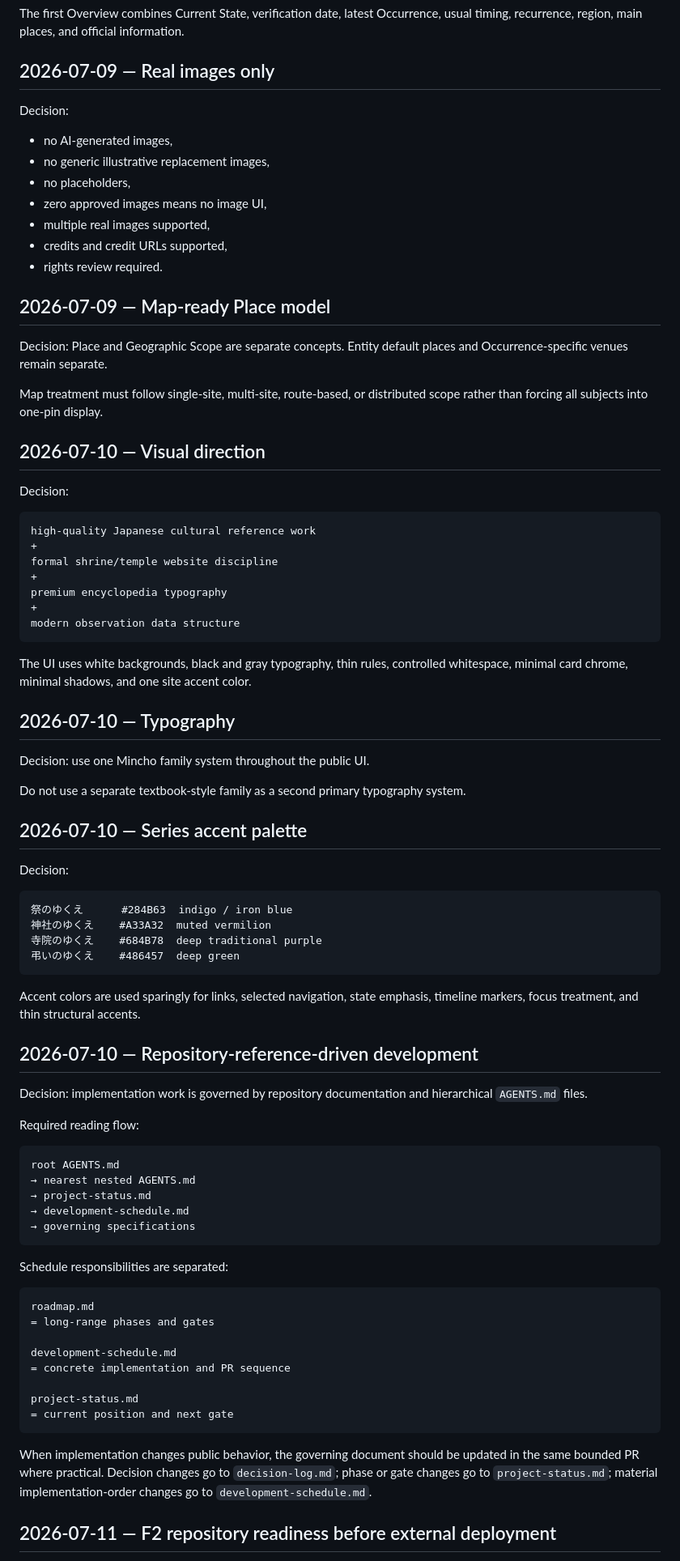
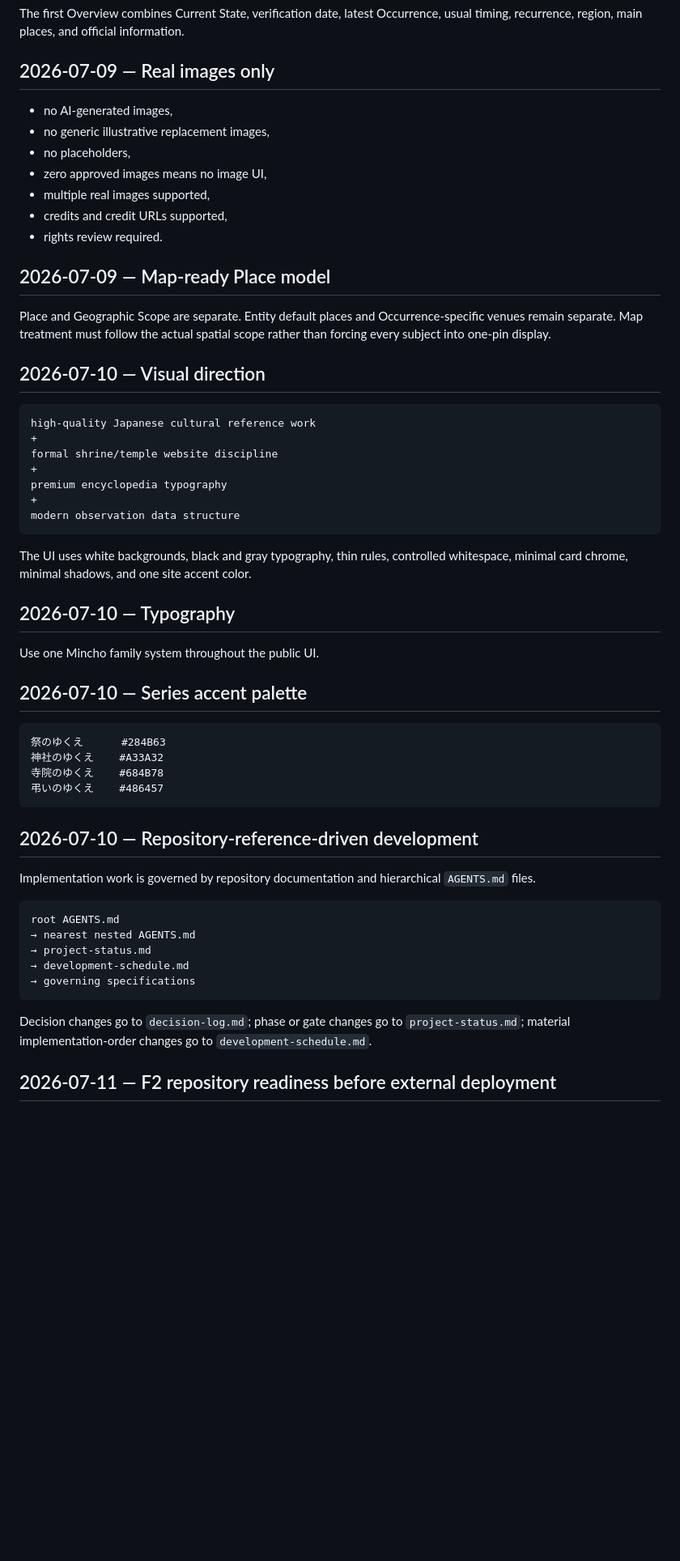
Before and after one commit to badjoke-lab/yukue, a Markdown page: docs/decision-log.md, the part around one of its changes. Shown at 81% size. Drawn GitHub-style; blank space fills up the shorter version.

````diff
--- a/docs/decision-log.md
+++ b/docs/decision-log.md
@@ -64,8 +56,6 @@ The first Overview combines Current State, verification date, latest Occurrence,
 
 ## 2026-07-09 — Real images only
 
-Decision:
-
 - no AI-generated images,
 - no generic illustrative replacement images,
 - no placeholders,
@@ -76,13 +66,9 @@ Decision:
 
 ## 2026-07-09 — Map-ready Place model
 
-Decision: Place and Geographic Scope are separate concepts. Entity default places and Occurrence-specific venues remain separate.
-
-Map treatment must follow single-site, multi-site, route-based, or distributed scope rather than forcing all subjects into one-pin display.
+Place and Geographic Scope are separate. Entity default places and Occurrence-specific venues remain separate. Map treatment must follow the actual spatial scope rather than forcing every subject into one-pin display.
 
 ## 2026-07-10 — Visual direction
-
-Decision:
 
 ```text
 high-quality Japanese cultural reference work
@@ -98,28 +84,20 @@ The UI uses white backgrounds, black and gray typography, thin rules, controlled
 
 ## 2026-07-10 — Typography
 
-Decision: use one Mincho family system throughout the public UI.
-
-Do not use a separate textbook-style family as a second primary typography system.
+Use one Mincho family system throughout the public UI.
 
 ## 2026-07-10 — Series accent palette
 
-Decision:
-
 ```text
-祭のゆくえ      #284B63  indigo / iron blue
-神社のゆくえ    #A33A32  muted vermilion
-寺院のゆくえ    #684B78  deep traditional purple
-弔いのゆくえ    #486457  deep green
+祭のゆくえ      #284B63
+神社のゆくえ    #A33A32
+寺院のゆくえ    #684B78
+弔いのゆくえ    #486457
 ```
-
-Accent colors are used sparingly for links, selected navigation, state emphasis, timeline markers, focus treatment, and thin structural accents.
 
 ## 2026-07-10 — Repository-reference-driven development
 
-Decision: implementation work is governed by repository documentation and hierarchical `AGENTS.md` files.
-
-Required reading flow:
+Implementation work is governed by repository documentation and hierarchical `AGENTS.md` files.
 
 ```text
 root AGENTS.md
@@ -129,19 +107,6 @@ root AGENTS.md
 → governing specifications
 ```
 
-Schedule responsibilities are separated:
-
-```text
-roadmap.md
-= long-range phases and gates
-
-development-schedule.md
-= concrete implementation and PR sequence
-
-project-status.md
-= current position and next gate
-```
-
-When implementation changes public behavior, the governing document should be updated in the same bounded PR where practical. Decision changes go to `decision-log.md`; phase or gate changes go to `project-status.md`; material implementation-order changes go to `development-schedule.md`.
+Decision changes go to `decision-log.md`; phase or gate changes go to `project-status.md`; material implementation-order changes go to `development-schedule.md`.
 
 ## 2026-07-11 — F2 repository readiness before external deployment
````
Also changed, not shown: other parts of docs/decision-log.md (+59 -65 lines).
